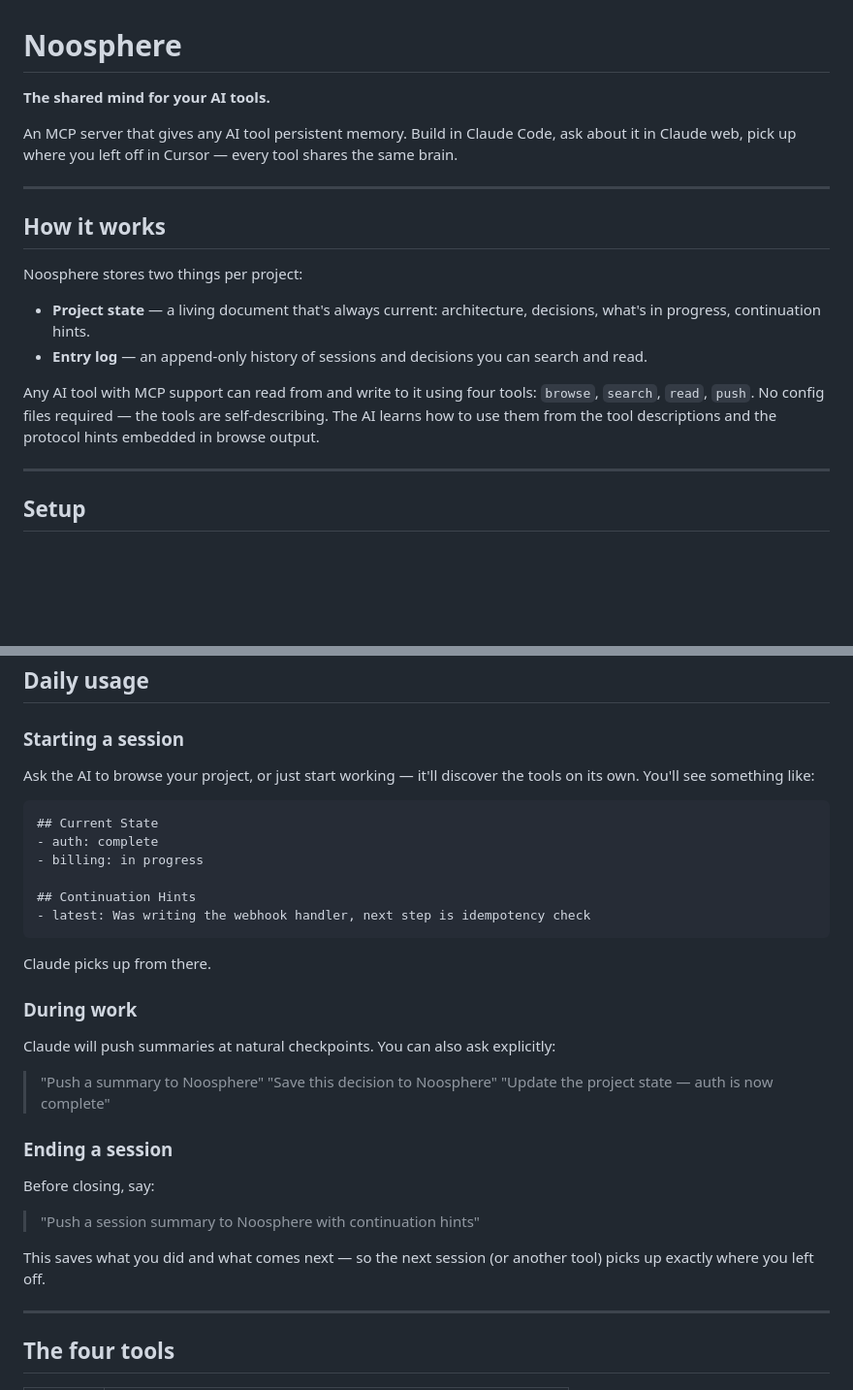
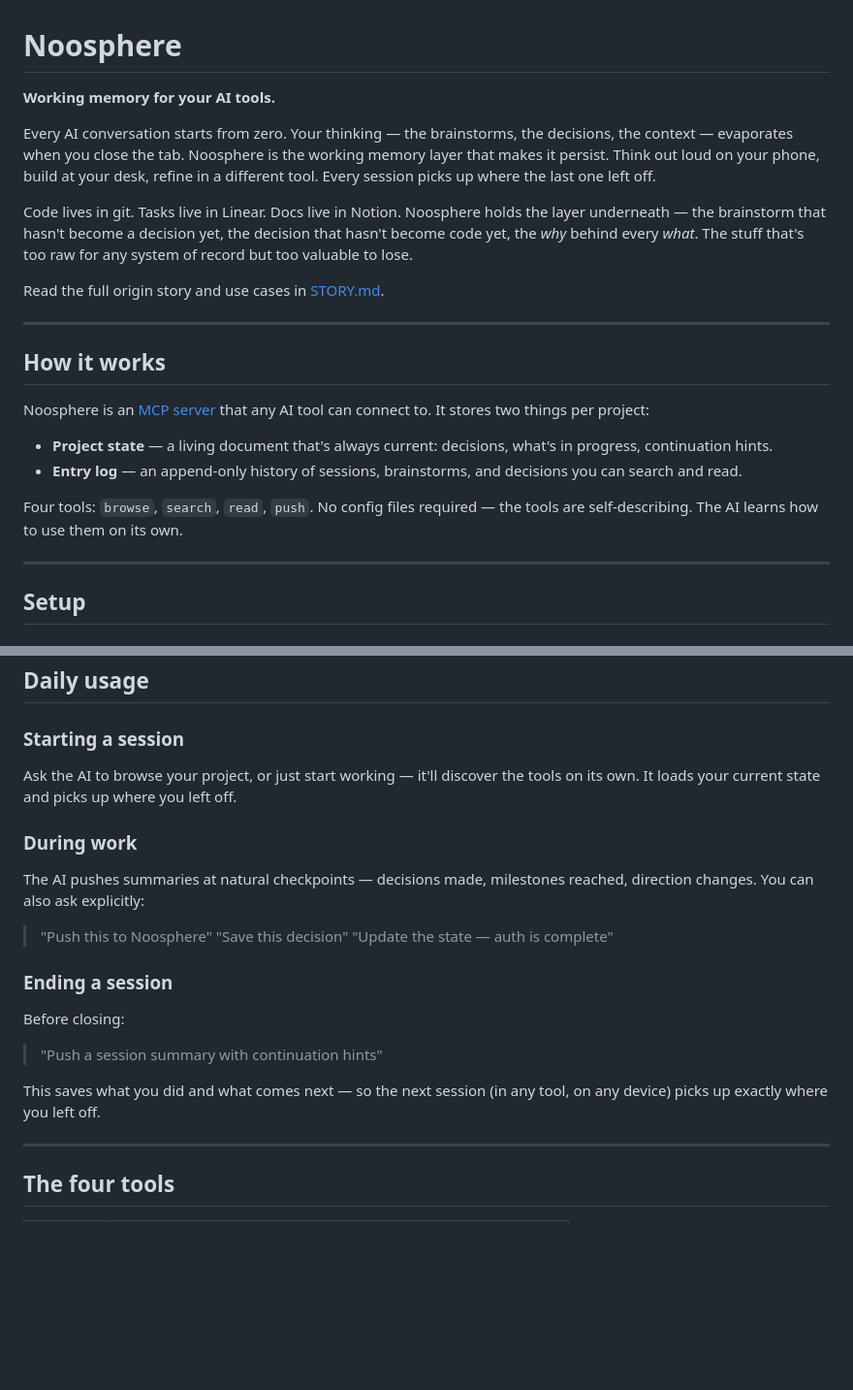
Before and after one commit to mmndaniel/noosphere, a Markdown page: README.md, 2 parts joined by grey strips. Shown at 97% size. GitHub-like rendering; blank space fills up the shorter version.

````diff
--- a/README.md
+++ b/README.md
@@ -1,19 +1,23 @@
 # Noosphere
 
-**The shared mind for your AI tools.**
+**Working memory for your AI tools.**
 
-An MCP server that gives any AI tool persistent memory. Build in Claude Code, ask about it in Claude web, pick up where you left off in Cursor — every tool shares the same brain.
+Every AI conversation starts from zero. Your thinking — the brainstorms, the decisions, the context — evaporates when you close the tab. Noosphere is the working memory layer that makes it persist. Think out loud on your phone, build at your desk, refine in a different tool. Every session picks up where the last one left off.
+
+Code lives in git. Tasks live in Linear. Docs live in Notion. Noosphere holds the layer underneath — the brainstorm that hasn't become a decision yet, the decision that hasn't become code yet, the *why* behind every *what*. The stuff that's too raw for any system of record but too valuable to lose.
+
+Read the full origin story and use cases in [STORY.md](STORY.md).
 
 ---
 
 ## How it works
 
-Noosphere stores two things per project:
+Noosphere is an [MCP server](https://modelcontextprotocol.io) that any AI tool can connect to. It stores two things per project:
 
-- **Project state** — a living document that's always current: architecture, decisions, what's in progress, continuation hints.
-- **Entry log** — an append-only history of sessions and decisions you can search and read.
+- **Project state** — a living document that's always current: decisions, what's in progress, continuation hints.
+- **Entry log** — an append-only history of sessions, brainstorms, and decisions you can search and read.
 
-Any AI tool with MCP support can read from and write to it using four tools: `browse`, `search`, `read`, `push`. No config files required — the tools are self-describing. The AI learns how to use them from the tool descriptions and the protocol hints embedded in browse output.
+Four tools: `browse`, `search`, `read`, `push`. No config files required — the tools are self-describing. The AI learns how to use them on its own.
 
 ---
 
@@ -49,34 +53,23 @@ No project setup is needed. A `project_id` is just a string — the first `push`
 
 ### Starting a session
 
-Ask the AI to browse your project, or just start working — it'll discover the tools on its own. You'll see something like:
-
-```
-## Current State
-- auth: complete
-- billing: in progress
-
-## Continuation Hints
-- latest: Was writing the webhook handler, next step is idempotency check
-```
-
-Claude picks up from there.
+Ask the AI to browse your project, or just start working — it'll discover the tools on its own. It loads your current state and picks up where you left off.
 
 ### During work
 
-Claude will push summaries at natural checkpoints. You can also ask explicitly:
+The AI pushes summaries at natural checkpoints — decisions made, milestones reached, direction changes. You can also ask explicitly:
 
-> "Push a summary to Noosphere"
-> "Save this decision to Noosphere"
-> "Update the project state — auth is now complete"
+> "Push this to Noosphere"
+> "Save this decision"
+> "Update the state — auth is complete"
 
 ### Ending a session
 
-Before closing, say:
+Before closing:
 
-> "Push a session summary to Noosphere with continuation hints"
+> "Push a session summary with continuation hints"
 
-This saves what you did and what comes next — so the next session (or another tool) picks up exactly where you left off.
+This saves what you did and what comes next — so the next session (in any tool, on any device) picks up exactly where you left off.
 
 ---
 
````
Also changed, not shown: STORY.md (added, +69 -0 lines).
